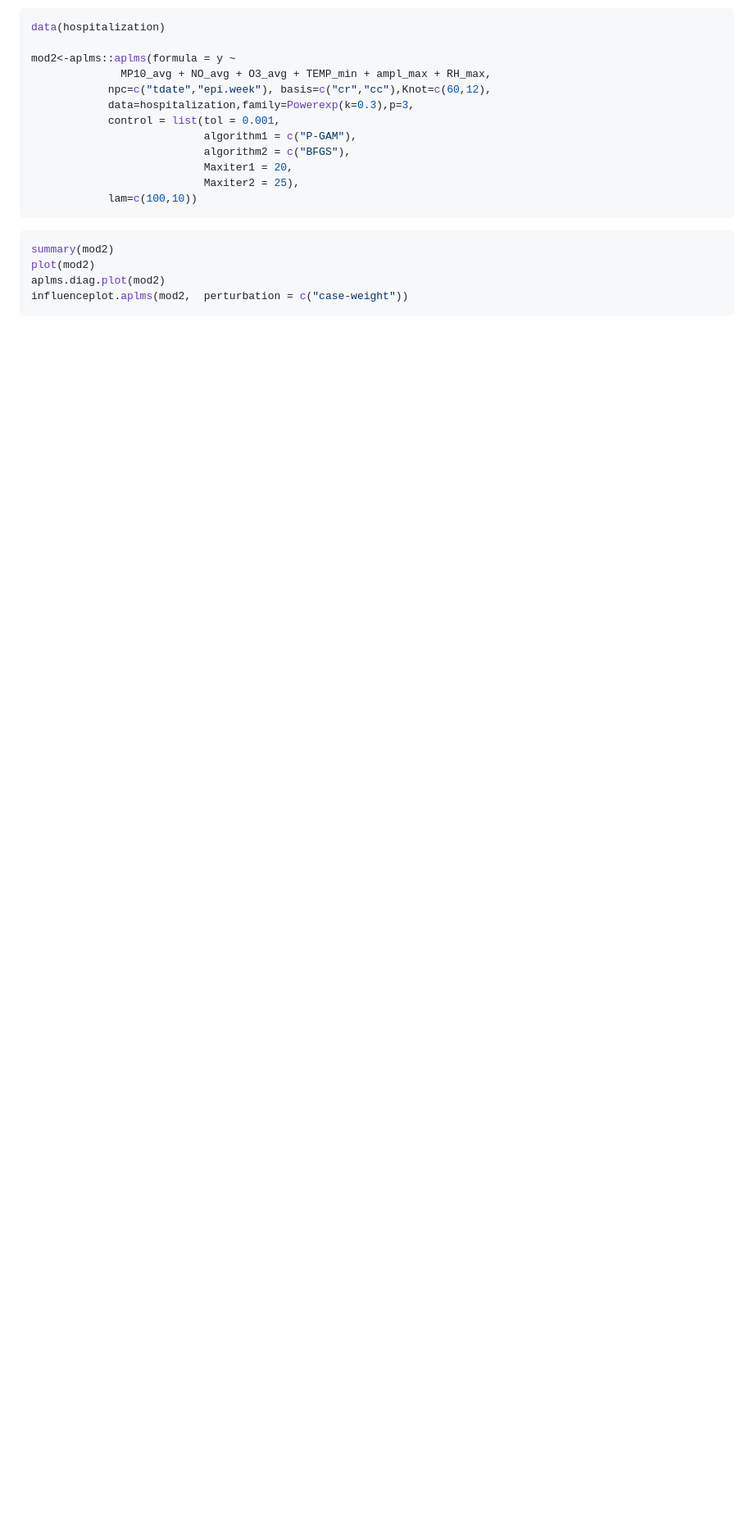
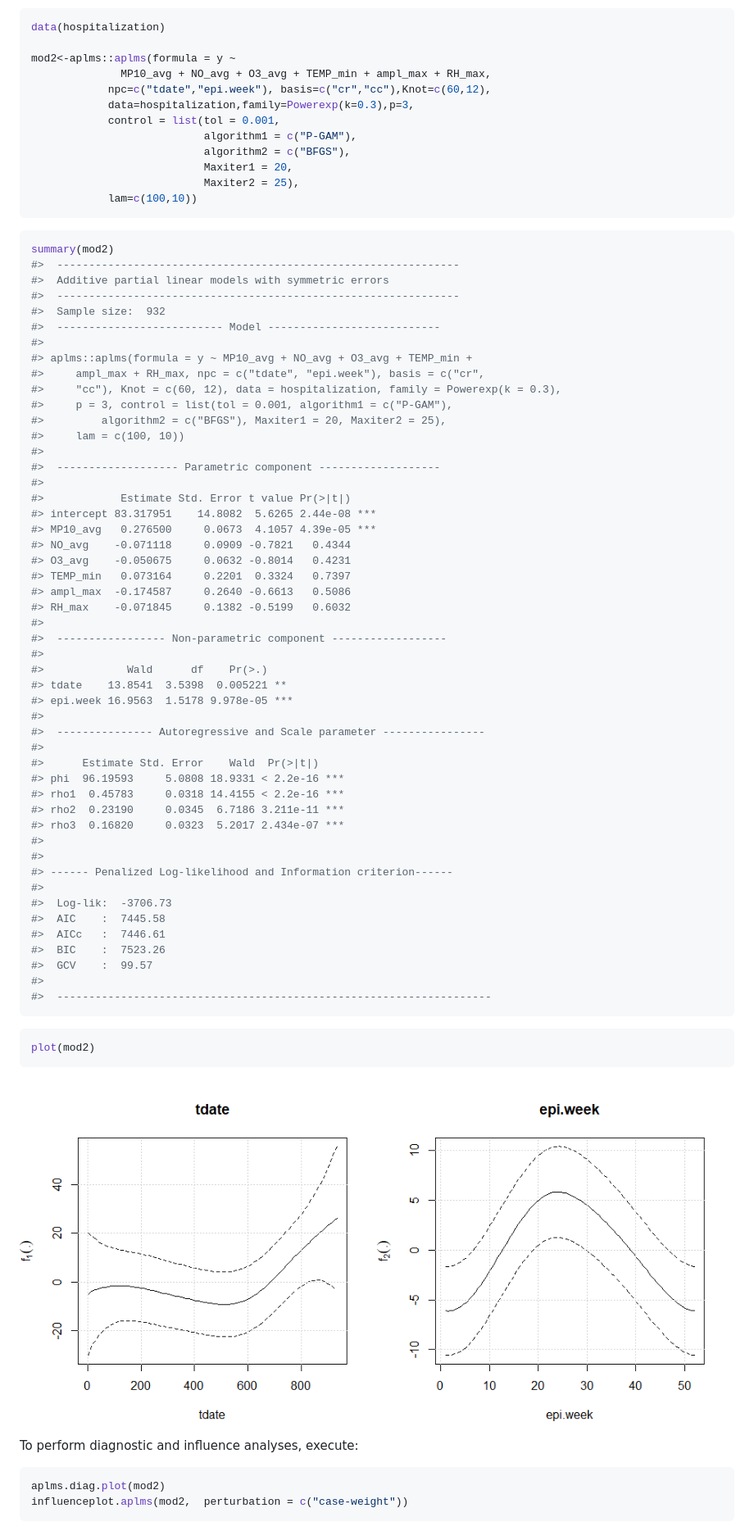
Before and after one commit to shuwei325/aplms, a Markdown page: README.md, the part around the change printed below. Shown: that part at 82% size. GitHub-like rendering; pictures changed too: man/figures/README-unnamed-chunk-8-1.png (added); blank space fills up the shorter version.

Commit message:
description and readme

````diff
--- a/README.md
+++ b/README.md
@@ -65,7 +136,65 @@ mod2<-aplms::aplms(formula = y ~
 
 ``` r
 summary(mod2)
+#>  ---------------------------------------------------------------
+#>  Additive partial linear models with symmetric errors
+#>  ---------------------------------------------------------------
+#>  Sample size:  932
+#>  -------------------------- Model ---------------------------
+#>
+#> aplms::aplms(formula = y ~ MP10_avg + NO_avg + O3_avg + TEMP_min +
+#>     ampl_max + RH_max, npc = c("tdate", "epi.week"), basis = c("cr",
+#>     "cc"), Knot = c(60, 12), data = hospitalization, family = Powerexp(k = 0.3),
+#>     p = 3, control = list(tol = 0.001, algorithm1 = c("P-GAM"),
+#>         algorithm2 = c("BFGS"), Maxiter1 = 20, Maxiter2 = 25),
+#>     lam = c(100, 10))
+#>
+#>  ------------------- Parametric component -------------------
+#>
+#>            Estimate Std. Error t value Pr(>|t|)
+#> intercept 83.317951    14.8082  5.6265 2.44e-08 ***
+#> MP10_avg   0.276500     0.0673  4.1057 4.39e-05 ***
+#> NO_avg    -0.071118     0.0909 -0.7821   0.4344
+#> O3_avg    -0.050675     0.0632 -0.8014   0.4231
+#> TEMP_min   0.073164     0.2201  0.3324   0.7397
+#> ampl_max  -0.174587     0.2640 -0.6613   0.5086
+#> RH_max    -0.071845     0.1382 -0.5199   0.6032
+#>
+#>  ----------------- Non-parametric component ------------------
+#>
+#>             Wald      df    Pr(>.)
+#> tdate    13.8541  3.5398  0.005221 **
+#> epi.week 16.9563  1.5178 9.978e-05 ***
+#>
+#>  --------------- Autoregressive and Scale parameter ----------------
+#>
+#>      Estimate Std. Error    Wald  Pr(>|t|)
+#> phi  96.19593     5.0808 18.9331 < 2.2e-16 ***
+#> rho1  0.45783     0.0318 14.4155 < 2.2e-16 ***
+#> rho2  0.23190     0.0345  6.7186 3.211e-11 ***
+#> rho3  0.16820     0.0323  5.2017 2.434e-07 ***
+#>
+#>
+#> ------ Penalized Log-likelihood and Information criterion------
+#>
+#>  Log-lik:  -3706.73
+#>  AIC    :  7445.58
+#>  AICc   :  7446.61
+#>  BIC    :  7523.26
+#>  GCV    :  99.57
+#>
+#>  --------------------------------------------------------------------
+```
+
+``` r
 plot(mod2)
+```
+
+<img src="man/figures/README-unnamed-chunk-8-1.png" width="100%" />
+
+To perform diagnostic and influence analyses, execute:
+
+``` r
 aplms.diag.plot(mod2)
 influenceplot.aplms(mod2,  perturbation = c("case-weight"))
 ```
````
Also changed, not shown: other parts of README.md (+76 -5 lines), man/figures/README-unnamed-chunk-3-1.png (added), man/figures/README-unnamed-chunk-5-1.png (added), 2 other files.
